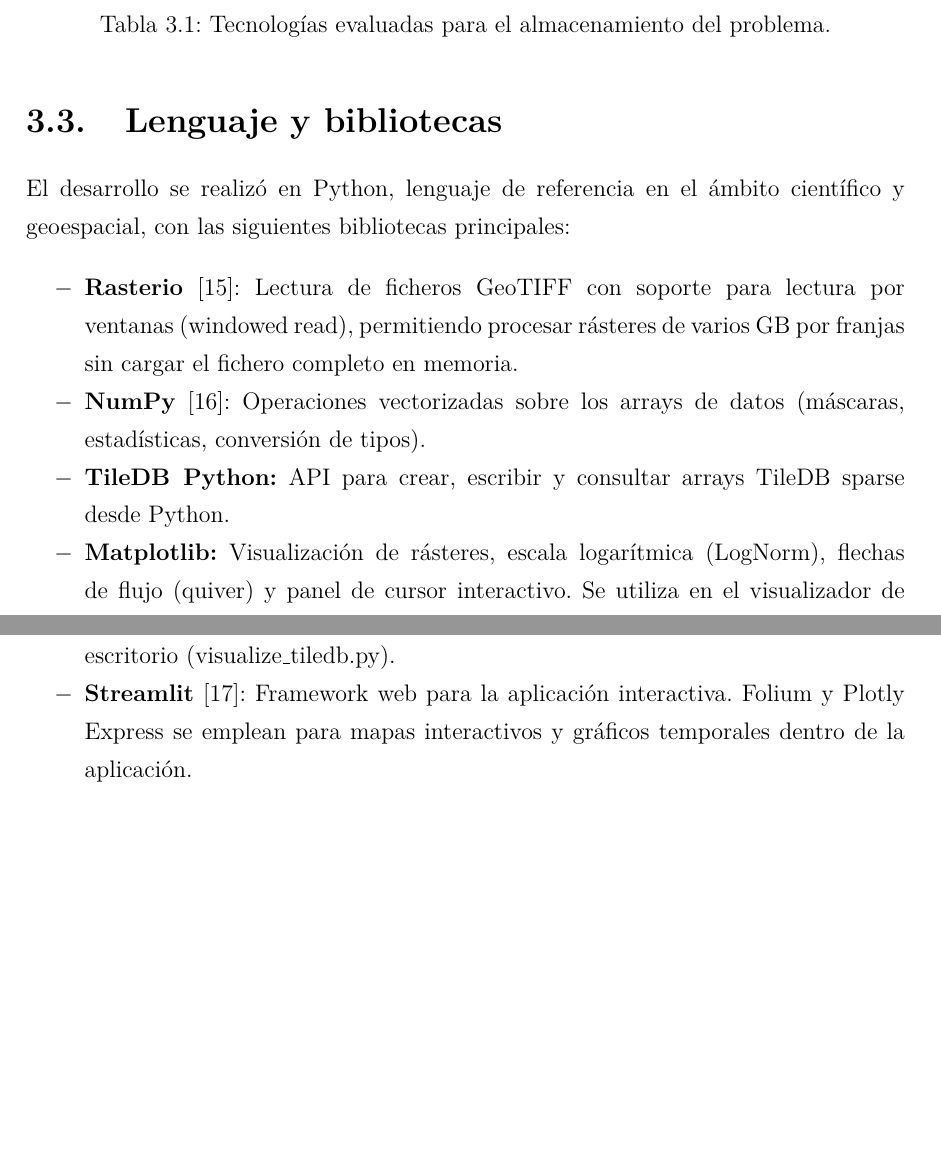
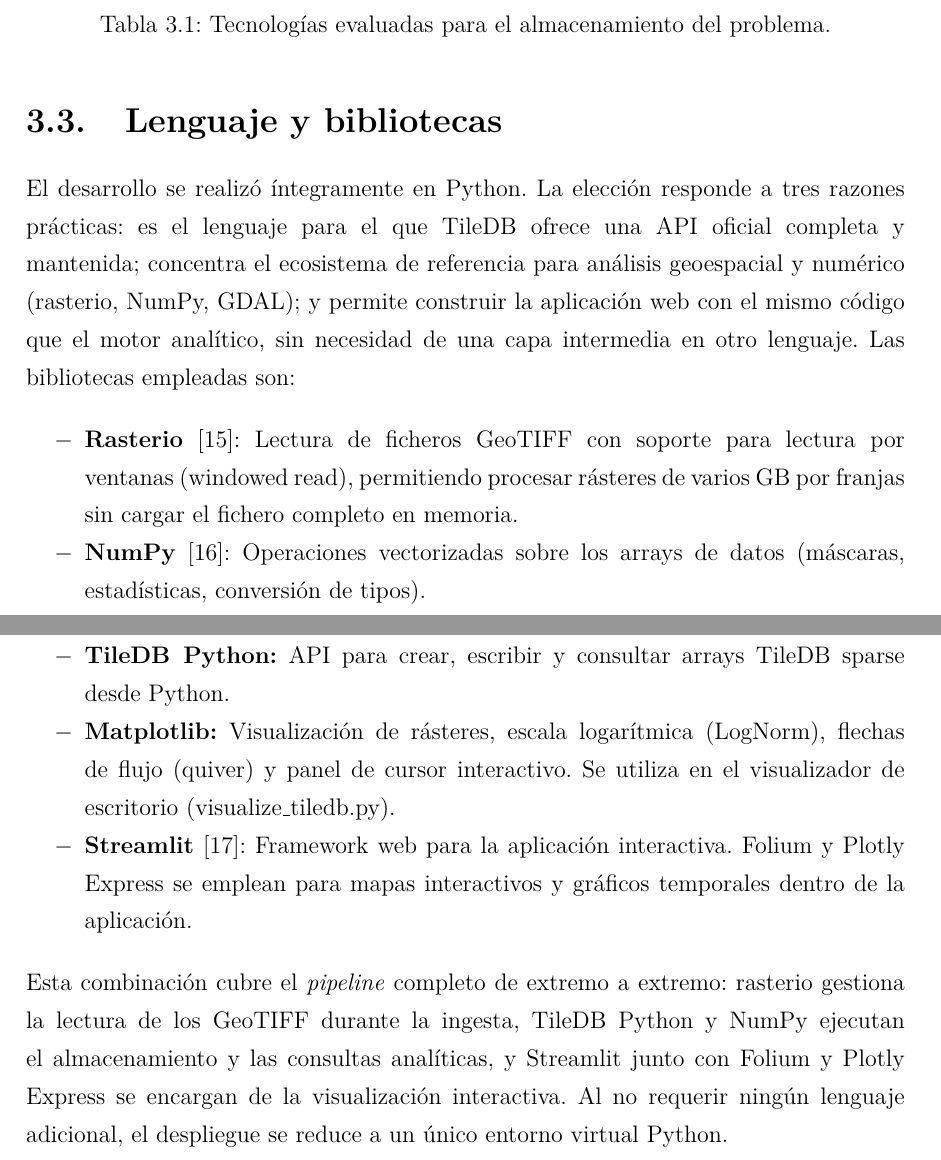
Before and after one commit to ebaldoU/triton-spillway, a LaTeX document (memoria/main.tex, which reads memoria/Capitulos/Capitulo1.tex): two parts of pages 18 and 19 of 83, joined at a grey line, cut so that both start at the same text, the shorter picture padded with empty space. Compiled offline with pdfLaTeX.

Commit message:
Cap.1 §Lenguaje y bibliotecas: añade criterio de selección de Python y párrafo de cierre

```diff
--- a/memoria/Capitulos/Capitulo1.tex
+++ b/memoria/Capitulos/Capitulo1.tex
@@ -207,7 +207,7 @@
 
 \section{Lenguaje y bibliotecas}\label{lenguaje-y-librerias}
 
-El desarrollo se realizó en Python, lenguaje de referencia en el ámbito científico y geoespacial, con las siguientes bibliotecas principales:
+El desarrollo se realizó íntegramente en Python. La elección responde a tres razones prácticas: es el lenguaje para el que TileDB ofrece una API oficial completa y mantenida; concentra el ecosistema de referencia para análisis geoespacial y numérico (rasterio, NumPy, GDAL); y permite construir la aplicación web con el mismo código que el motor analítico, sin necesidad de una capa intermedia en otro lenguaje. Las bibliotecas empleadas son:
 
 \begin{itemize}
 \item \textbf{Rasterio} \cite{rasterio}: Lectura de ficheros GeoTIFF con soporte para lectura por ventanas (windowed read), permitiendo procesar rásteres de varios GB por franjas sin cargar el fichero completo en memoria.
@@ -216,3 +216,5 @@
 \item \textbf{Matplotlib:} Visualización de rásteres, escala logarítmica (LogNorm), flechas de flujo (quiver) y panel de cursor interactivo. Se utiliza en el visualizador de escritorio (visualize\_tiledb.py).
 \item \textbf{Streamlit} \cite{streamlit}: Framework web para la aplicación interactiva. Folium y Plotly Express se emplean para mapas interactivos y gráficos temporales dentro de la aplicación.
 \end{itemize}
+
+Esta combinación cubre el \textit{pipeline} completo de extremo a extremo: rasterio gestiona la lectura de los GeoTIFF durante la ingesta, TileDB Python y NumPy ejecutan el almacenamiento y las consultas analíticas, y Streamlit junto con Folium y Plotly Express se encargan de la visualización interactiva. Al no requerir ningún lenguaje adicional, el despliegue se reduce a un único entorno virtual Python.
```
